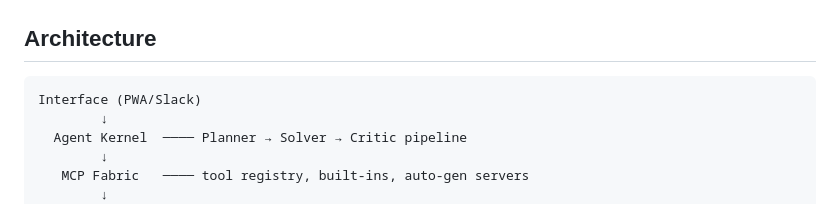
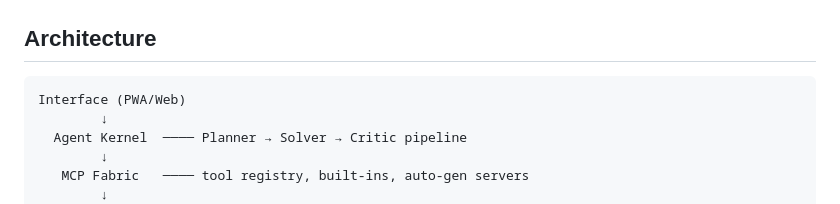
Before and after one commit to rawdripcollective-codec/QuantumForge, a Markdown page: README.md, the part around the change. GitHub-like rendering.

Commit message:
Potential fix for pull request finding
Co-authored-by: Copilot Autofix powered by AI <175728472+Copilot@users.noreply.github.com>

````diff
--- a/README.md
+++ b/README.md
@@ -7,7 +7,7 @@
 ## Architecture
 
 ```
-Interface (PWA/Slack)
+Interface (PWA/Web)
         ↓
   Agent Kernel  ──── Planner → Solver → Critic pipeline
         ↓
````
